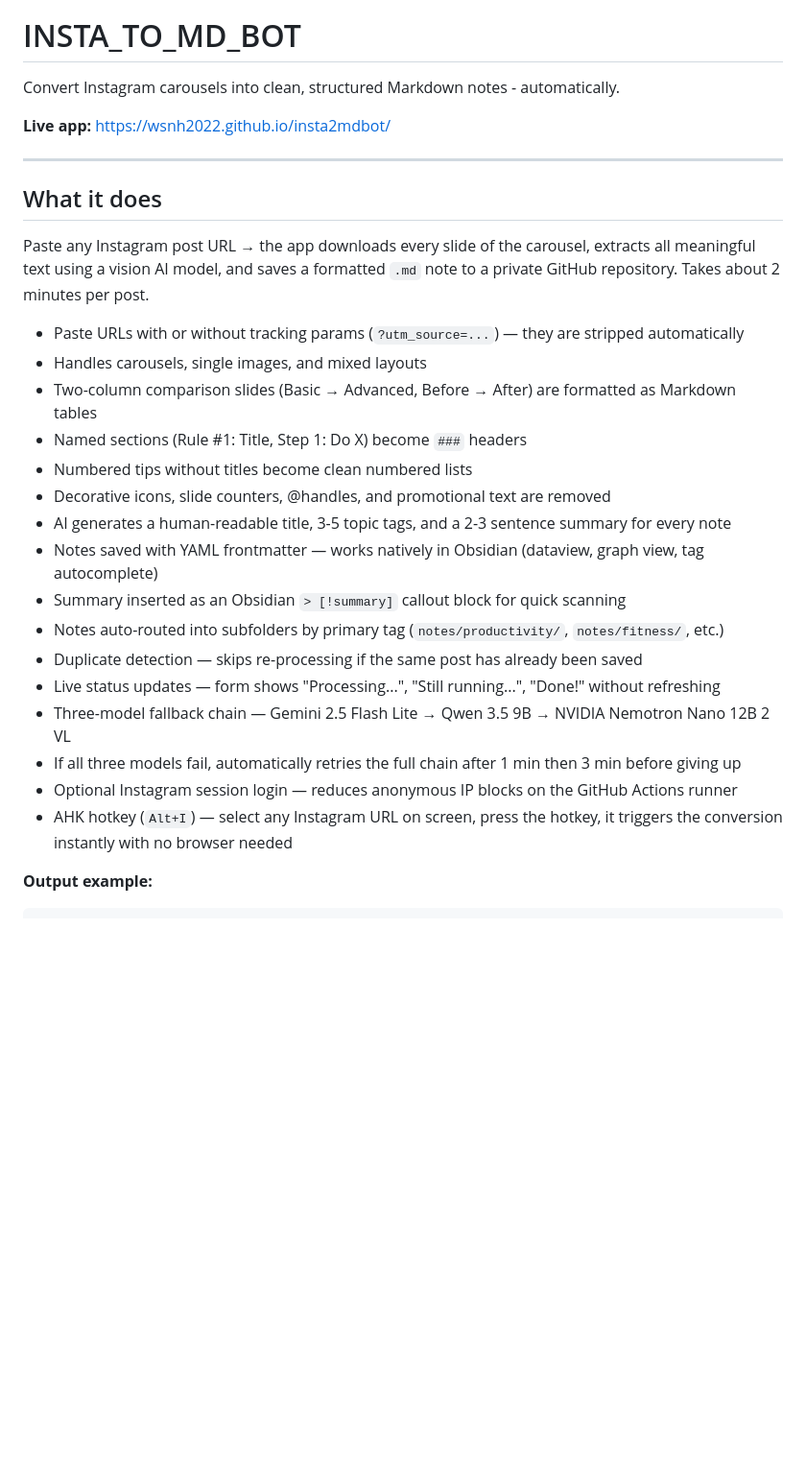
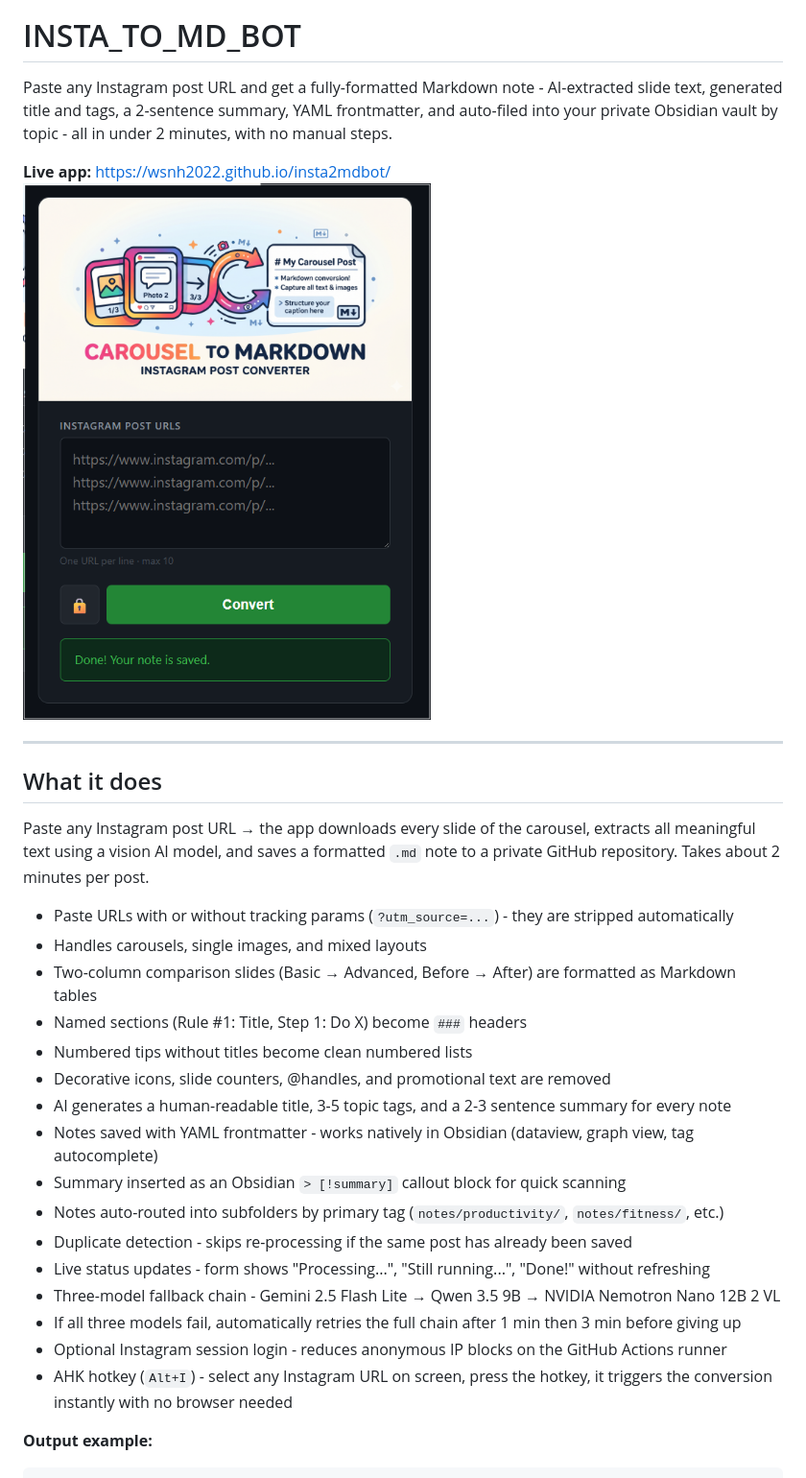
Before and after one commit to wsnh2022/insta2mdbot, a Markdown page: README.md, the part around the change printed below. Shown: that part at 96% size. GitHub-like rendering; pictures changed too: docs/frontend_snap.png (added); blank space fills up the shorter version.

```diff
--- a/README.md
+++ b/README.md
@@ -1,9 +1,11 @@
 ![cover](docs/cover.png)
 # INSTA_TO_MD_BOT
 
-Convert Instagram carousels into clean, structured Markdown notes - automatically.
+Paste any Instagram post URL and get a fully-formatted Markdown note - AI-extracted slide text, generated title and tags, a 2-sentence summary, YAML frontmatter, and auto-filed into your private Obsidian vault by topic - all in under 2 minutes, with no manual steps.
+
 
 **Live app:** https://wsnh2022.github.io/insta2mdbot/
+![frontend_snap](docs/frontend_snap.png)
 
 ---
 
@@ -11,22 +13,22 @@ Convert Instagram carousels into clean, structured Markdown notes - automaticall
 
 Paste any Instagram post URL → the app downloads every slide of the carousel, extracts all meaningful text using a vision AI model, and saves a formatted `.md` note to a private GitHub repository. Takes about 2 minutes per post.
 
-- Paste URLs with or without tracking params (`?utm_source=...`) — they are stripped automatically
+- Paste URLs with or without tracking params (`?utm_source=...`) - they are stripped automatically
 - Handles carousels, single images, and mixed layouts
 - Two-column comparison slides (Basic → Advanced, Before → After) are formatted as Markdown tables
 - Named sections (Rule #1: Title, Step 1: Do X) become `###` headers
 - Numbered tips without titles become clean numbered lists
 - Decorative icons, slide counters, @handles, and promotional text are removed
 - AI generates a human-readable title, 3-5 topic tags, and a 2-3 sentence summary for every note
-- Notes saved with YAML frontmatter — works natively in Obsidian (dataview, graph view, tag autocomplete)
+- Notes saved with YAML frontmatter - works natively in Obsidian (dataview, graph view, tag autocomplete)
 - Summary inserted as an Obsidian `> [!summary]` callout block for quick scanning
 - Notes auto-routed into subfolders by primary tag (`notes/productivity/`, `notes/fitness/`, etc.)
-- Duplicate detection — skips re-processing if the same post has already been saved
-- Live status updates — form shows "Processing...", "Still running...", "Done!" without refreshing
-- Three-model fallback chain — Gemini 2.5 Flash Lite → Qwen 3.5 9B → NVIDIA Nemotron Nano 12B 2 VL
+- Duplicate detection - skips re-processing if the same post has already been saved
+- Live status updates - form shows "Processing...", "Still running...", "Done!" without refreshing
+- Three-model fallback chain - Gemini 2.5 Flash Lite → Qwen 3.5 9B → NVIDIA Nemotron Nano 12B 2 VL
 - If all three models fail, automatically retries the full chain after 1 min then 3 min before giving up
-- Optional Instagram session login — reduces anonymous IP blocks on the GitHub Actions runner
-- AHK hotkey (`Alt+I`) — select any Instagram URL on screen, press the hotkey, it triggers the conversion instantly with no browser needed
+- Optional Instagram session login - reduces anonymous IP blocks on the GitHub Actions runner
+- AHK hotkey (`Alt+I`) - select any Instagram URL on screen, press the hotkey, it triggers the conversion instantly with no browser needed
 
 **Output example:**
 
```
Also changed, not shown: other parts of README.md (+12 -12 lines), 1 other file.
